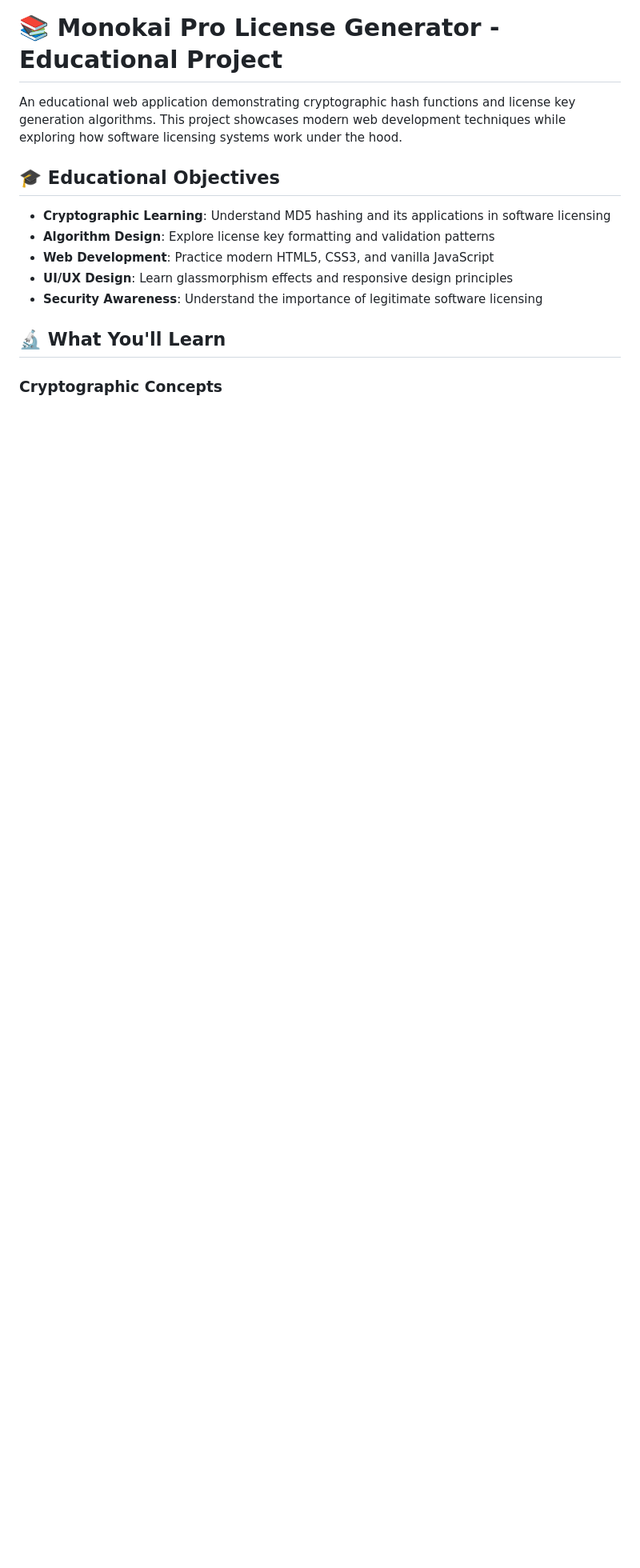
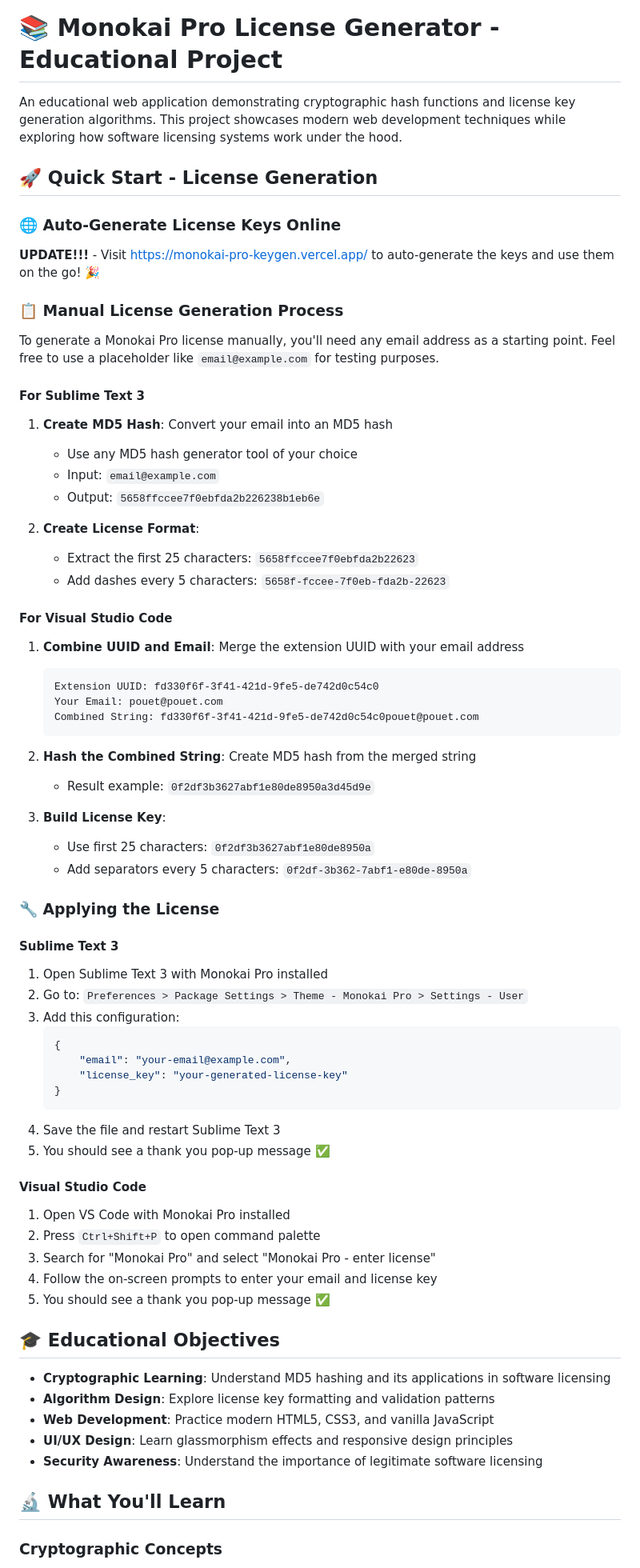
Before and after one commit to ahmod-abdullah-nabil/monokai-pro-keygen, a Markdown page: README.md, the part around the change. Shown at 80% size. Drawn GitHub-style; blank space fills up the shorter version.

Commit message:
Updated the process in Readme file!

````diff
--- a/README.md
+++ b/README.md
@@ -1,6 +1,70 @@
 # 📚 Monokai Pro License Generator - Educational Project
 
 An educational web application demonstrating cryptographic hash functions and license key generation algorithms. This project showcases modern web development techniques while exploring how software licensing systems work under the hood.
+
+## 🚀 Quick Start - License Generation
+
+### 🌐 Auto-Generate License Keys Online
+
+**UPDATE!!!** - Visit [https://monokai-pro-keygen.vercel.app/](https://monokai-pro-keygen.vercel.app/) to auto-generate the keys and use them on the go! 🎉
+
+### 📋 Manual License Generation Process
+
+To generate a Monokai Pro license manually, you'll need any email address as a starting point. Feel free to use a placeholder like `email@example.com` for testing purposes.
+
+#### For Sublime Text 3
+
+1. **Create MD5 Hash**: Convert your email into an MD5 hash
+
+    - Use any MD5 hash generator tool of your choice
+    - Input: `email@example.com`
+    - Output: `5658ffccee7f0ebfda2b226238b1eb6e`
+
+2. **Create License Format**:
+    - Extract the first 25 characters: `5658ffccee7f0ebfda2b22623`
+    - Add dashes every 5 characters: `5658f-fccee-7f0eb-fda2b-22623`
+
+#### For Visual Studio Code
+
+1. **Combine UUID and Email**: Merge the extension UUID with your email address
+
+    ```
+    Extension UUID: fd330f6f-3f41-421d-9fe5-de742d0c54c0
+    Your Email: pouet@pouet.com
+    Combined String: fd330f6f-3f41-421d-9fe5-de742d0c54c0pouet@pouet.com
+    ```
+
+2. **Hash the Combined String**: Create MD5 hash from the merged string
+
+    - Result example: `0f2df3b3627abf1e80de8950a3d45d9e`
+
+3. **Build License Key**:
+    - Use first 25 characters: `0f2df3b3627abf1e80de8950a`
+    - Add separators every 5 characters: `0f2df-3b362-7abf1-e80de-8950a`
+
+### 🔧 Applying the License
+
+#### Sublime Text 3
+
+1. Open Sublime Text 3 with Monokai Pro installed
+2. Go to: `Preferences > Package Settings > Theme - Monokai Pro > Settings - User`
+3. Add this configuration:
+    ```json
+    {
+    	"email": "your-email@example.com",
+    	"license_key": "your-generated-license-key"
+    }
+    ```
+4. Save the file and restart Sublime Text 3
+5. You should see a thank you pop-up message ✅
+
+#### Visual Studio Code
+
+1. Open VS Code with Monokai Pro installed
+2. Press `Ctrl+Shift+P` to open command palette
+3. Search for "Monokai Pro" and select "Monokai Pro - enter license"
+4. Follow the on-screen prompts to enter your email and license key
+5. You should see a thank you pop-up message ✅
 
 ## 🎓 Educational Objectives
 
````
